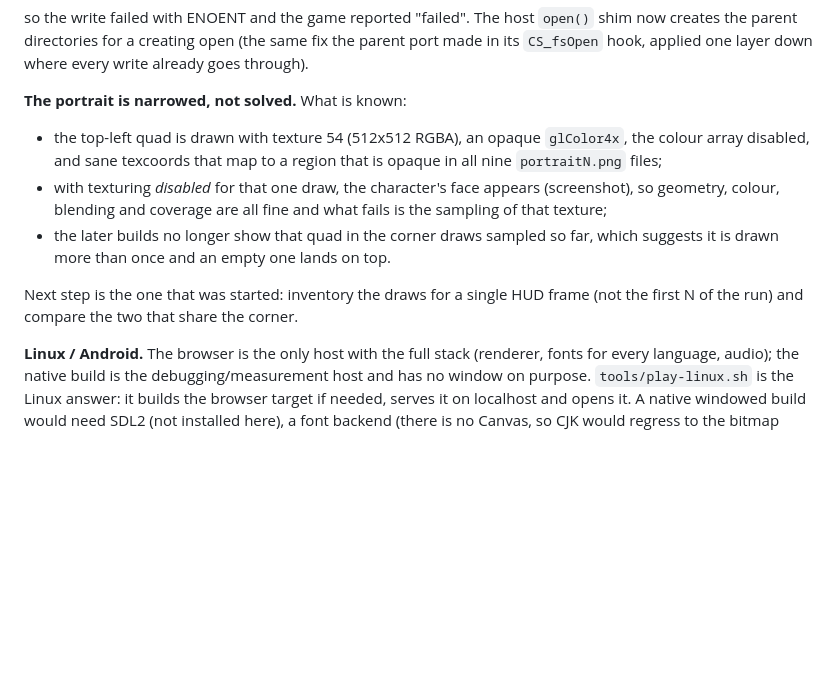
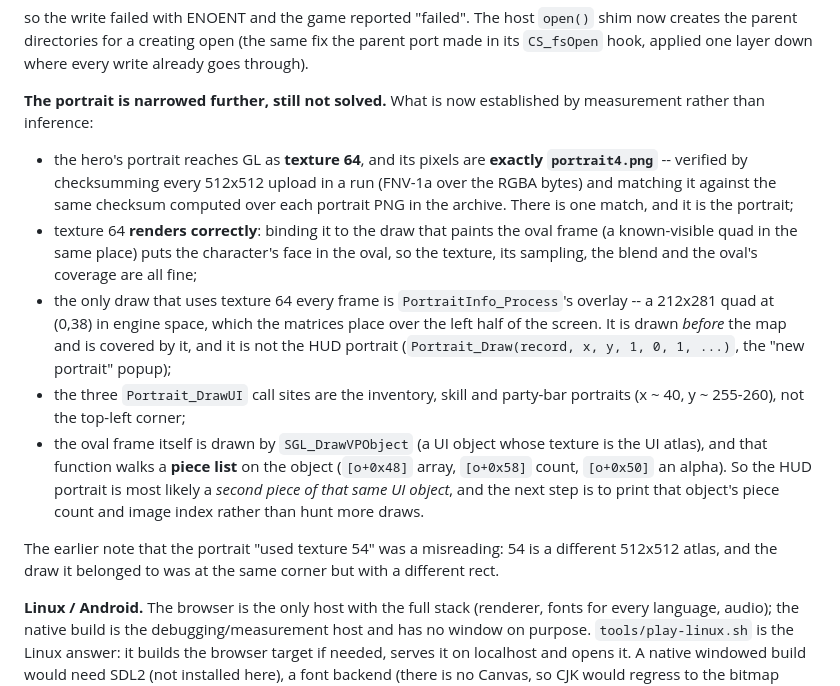
Before and after one commit to suchangv/Inotia3-wasm, a Markdown page: docs/HANDOFF.md, the part around the change. Drawn GitHub-style; blank space fills up the shorter version.

Commit message:
handoff: the portrait is texture 64 and it renders -- the draw is what is missing
Sharper than the last note, and measured rather than inferred:

* every 512x512 upload in a run is checksummed (FNV-1a over the RGBA bytes)
  and compared with the same checksum over each portrait PNG: exactly one
  matches, and it is portrait4.png, uploaded as texture 64. The content is
  right.
* binding texture 64 to the draw that paints the oval frame (a known-visible
  quad in the same place) puts the character's face in the oval -- so the
  texture, its sampling, the blend and the oval's coverage are all fine.
* the only per-frame draw that uses texture 64 is PortraitInfo_Process's
  overlay (212x281 at (0,38), covered by the map), not the HUD portrait; the
  three Portrait_DrawUI call sites are the inventory/skill/party-bar portraits.
* the oval itself is drawn by SGL_DrawVPObject from a UI object with a piece
  list, so the HUD portrait is most likely a second piece of that object --
  which is the next thing to print (its piece count and image index).

Also corrects the earlier "texture 54" reading: 54 is a different atlas with a
draw at the same corner but a different rect.

```diff
--- a/docs/HANDOFF.md
+++ b/docs/HANDOFF.md
@@ -467,19 +467,35 @@ so the write failed with ENOENT and the game reported "failed". The host
 fix the parent port made in its `CS_fsOpen` hook, applied one layer down where
 every write already goes through).
 
-**The portrait is narrowed, not solved.** What is known:
+**The portrait is narrowed further, still not solved.** What is now established
+by measurement rather than inference:
 
-* the top-left quad is drawn with texture 54 (512x512 RGBA), an opaque
-  `glColor4x`, the colour array disabled, and sane texcoords that map to a
-  region that is opaque in all nine `portraitN.png` files;
-* with texturing *disabled* for that one draw, the character's face appears
-  (screenshot), so geometry, colour, blending and coverage are all fine and
-  what fails is the sampling of that texture;
-* the later builds no longer show that quad in the corner draws sampled so far,
-  which suggests it is drawn more than once and an empty one lands on top.
+* the hero's portrait reaches GL as **texture 64**, and its pixels are
+  **exactly `portrait4.png`** -- verified by checksumming every 512x512 upload
+  in a run (FNV-1a over the RGBA bytes) and matching it against the same
+  checksum computed over each portrait PNG in the archive. There is one match,
+  and it is the portrait;
+* texture 64 **renders correctly**: binding it to the draw that paints the oval
+  frame (a known-visible quad in the same place) puts the character's face in
+  the oval, so the texture, its sampling, the blend and the oval's coverage are
+  all fine;
+* the only draw that uses texture 64 every frame is `PortraitInfo_Process`'s
+  overlay -- a 212x281 quad at (0,38) in engine space, which the matrices place
+  over the left half of the screen. It is drawn *before* the map and is covered
+  by it, and it is not the HUD portrait (`Portrait_Draw(record, x, y, 1, 0, 1,
+  ...)`, the "new portrait" popup);
+* the three `Portrait_DrawUI` call sites are the inventory, skill and party-bar
+  portraits (x ~ 40, y ~ 255-260), not the top-left corner;
+* the oval frame itself is drawn by `SGL_DrawVPObject` (a UI object whose
+  texture is the UI atlas), and that function walks a **piece list** on the
+  object (`[o+0x48]` array, `[o+0x58]` count, `[o+0x50]` an alpha). So the HUD
+  portrait is most likely a *second piece of that same UI object*, and the next
+  step is to print that object's piece count and image index rather than hunt
+  more draws.
 
-Next step is the one that was started: inventory the draws for a single HUD
-frame (not the first N of the run) and compare the two that share the corner.
+The earlier note that the portrait "used texture 54" was a misreading: 54 is a
+different 512x512 atlas, and the draw it belonged to was at the same corner but
+with a different rect.
 
 **Linux / Android.** The browser is the only host with the full stack
 (renderer, fonts for every language, audio); the native build is the
```
